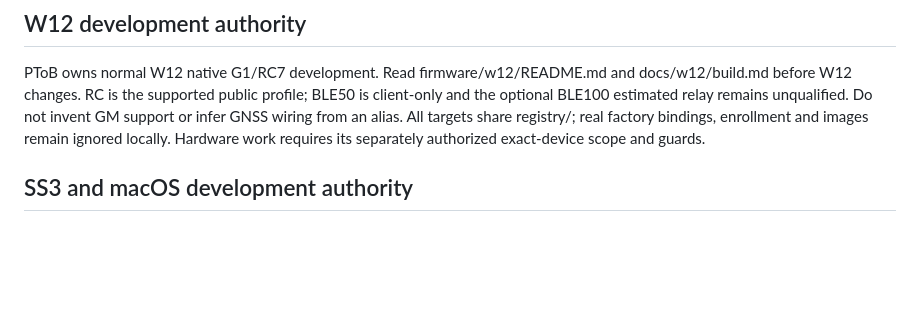
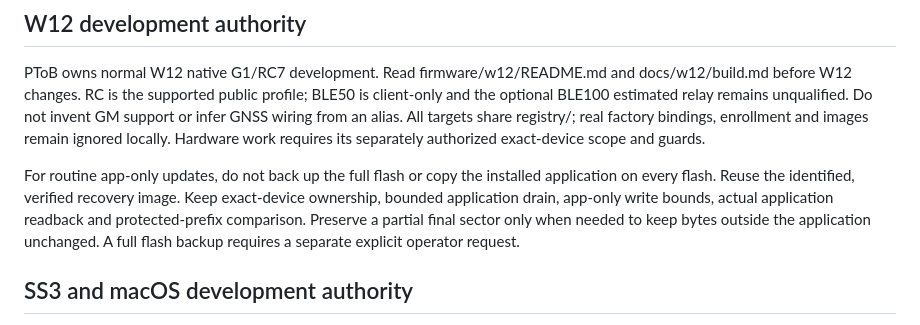
Before and after one commit to yantisj2/PToB, a Markdown page: AGENTS.md, the part around the change. GitHub-like rendering; blank space fills up the shorter version.

Commit message:
Use verified recovery images instead of routine flash backups

```diff
--- a/AGENTS.md
+++ b/AGENTS.md
@@ -55,6 +55,13 @@ not invent GM support or infer GNSS wiring from an alias. All targets share
 registry/; real factory bindings, enrollment and images remain ignored locally.
 Hardware work requires its separately authorized exact-device scope and guards.
 
+For routine app-only updates, do not back up the full flash or copy the installed
+application on every flash. Reuse the identified, verified recovery image. Keep
+exact-device ownership, bounded application drain, app-only write bounds, actual
+application readback and protected-prefix comparison. Preserve a partial final
+sector only when needed to keep bytes outside the application unchanged. A full
+flash backup requires a separate explicit operator request.
+
 ## SS3 and macOS development authority
 
 PToB owns SS3 native G1/RC7 and the macOS USB/chrony client. Read
```
Also changed, not shown: docs/w12/build.md (+5 -1 lines).
